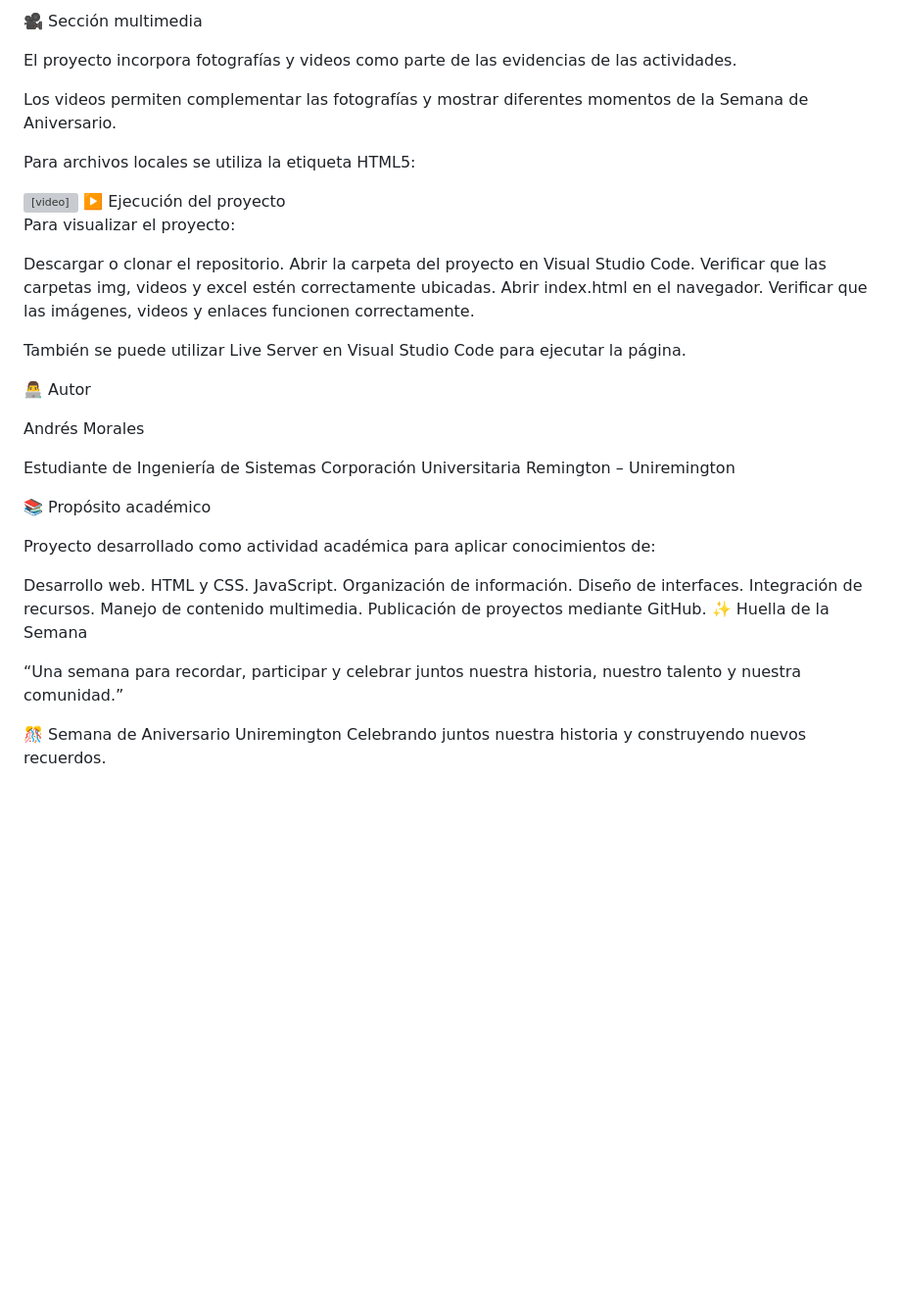
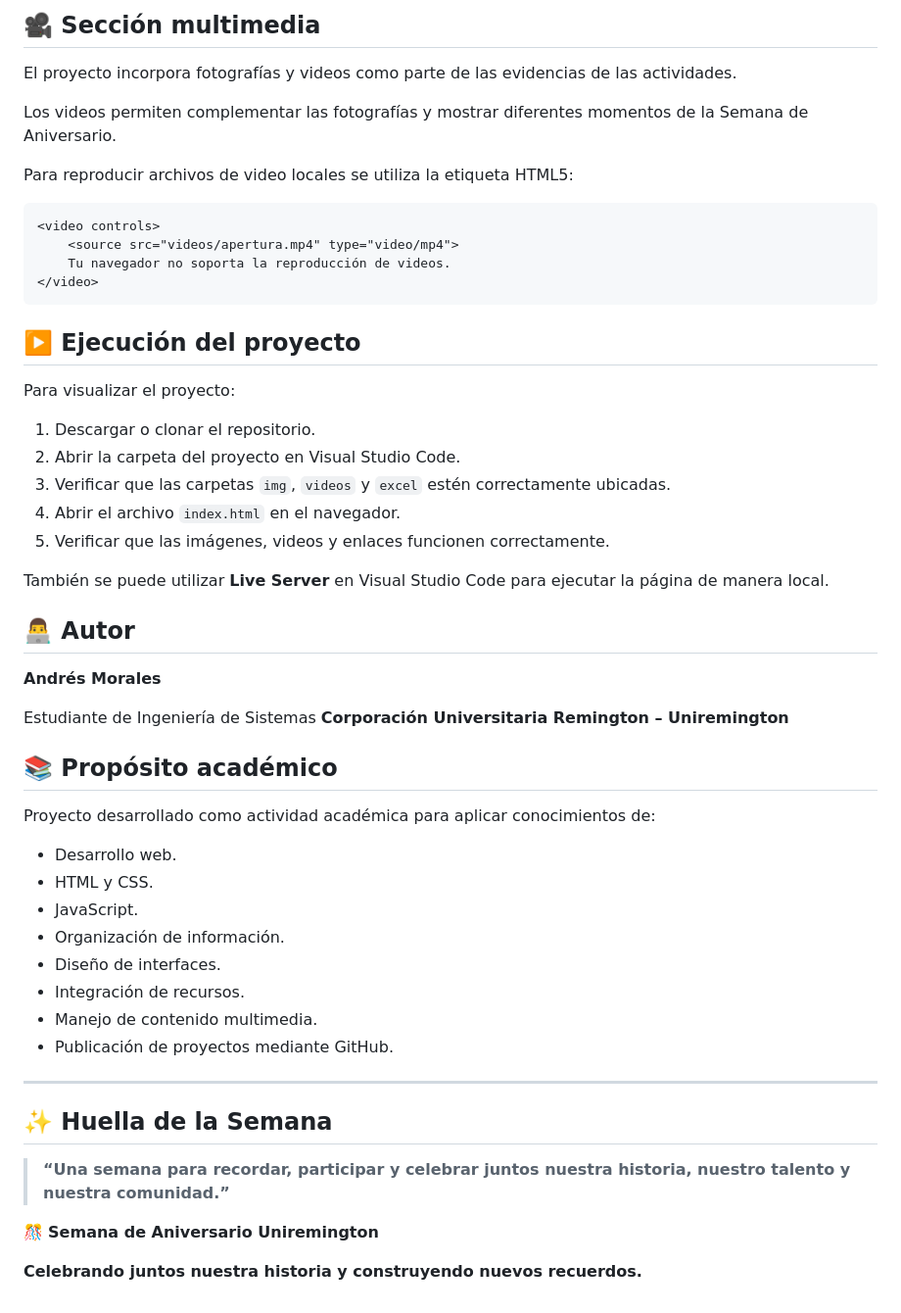
Before and after one commit to AndrexMrls/AniversarioUniremington, a Markdown page: README.md, the part around one of its changes. Shown at 98% size. Drawn GitHub-style; blank space fills up the shorter version; grey boxes are pictures that could not be loaded.

````diff
--- a/README.md
+++ b/README.md
@@ -119,50 +132,57 @@ Se incorporaron efectos de animación, confeti, transiciones, sombras y efectos
 
-🎥 Sección multimedia
+## 🎥 Sección multimedia
 
 El proyecto incorpora fotografías y videos como parte de las evidencias de las actividades.
 
 Los videos permiten complementar las fotografías y mostrar diferentes momentos de la Semana de Aniversario.
 
-Para archivos locales se utiliza la etiqueta HTML5:
+Para reproducir archivos de video locales se utiliza la etiqueta HTML5:
 
+```html
 <video controls>
     <source src="videos/apertura.mp4" type="video/mp4">
     Tu navegador no soporta la reproducción de videos.
 </video>
-▶️ Ejecución del proyecto
+```
+
+## ▶️ Ejecución del proyecto
 
 Para visualizar el proyecto:
 
-Descargar o clonar el repositorio.
-Abrir la carpeta del proyecto en Visual Studio Code.
-Verificar que las carpetas img, videos y excel estén correctamente ubicadas.
-Abrir index.html en el navegador.
-Verificar que las imágenes, videos y enlaces funcionen correctamente.
+1. Descargar o clonar el repositorio.
+2. Abrir la carpeta del proyecto en Visual Studio Code.
+3. Verificar que las carpetas `img`, `videos` y `excel` estén correctamente ubicadas.
+4. Abrir el archivo `index.html` en el navegador.
+5. Verificar que las imágenes, videos y enlaces funcionen correctamente.
 
-También se puede utilizar Live Server en Visual Studio Code para ejecutar la página.
+También se puede utilizar **Live Server** en Visual Studio Code para ejecutar la página de manera local.
 
-👨‍💻 Autor
+## 👨‍💻 Autor
 
-Andrés Morales
+**Andrés Morales**
 
 Estudiante de Ingeniería de Sistemas
-Corporación Universitaria Remington – Uniremington
+**Corporación Universitaria Remington – Uniremington**
 
-📚 Propósito académico
+## 📚 Propósito académico
 
 Proyecto desarrollado como actividad académica para aplicar conocimientos de:
 
-Desarrollo web.
-HTML y CSS.
-JavaScript.
-Organización de información.
-Diseño de interfaces.
-Integración de recursos.
-Manejo de contenido multimedia.
-Publicación de proyectos mediante GitHub.
-✨ Huella de la Semana
+* Desarrollo web.
+* HTML y CSS.
+* JavaScript.
+* Organización de información.
+* Diseño de interfaces.
+* Integración de recursos.
+* Manejo de contenido multimedia.
+* Publicación de proyectos mediante GitHub.
 
-“Una semana para recordar, participar y celebrar juntos nuestra historia, nuestro talento y nuestra comunidad.”
+---
 
-🎊 Semana de Aniversario Uniremington
-Celebrando juntos nuestra historia y construyendo nuevos recuerdos.
+## ✨ Huella de la Semana
+
+> **“Una semana para recordar, participar y celebrar juntos nuestra historia, nuestro talento y nuestra comunidad.”**
+
+🎊 **Semana de Aniversario Uniremington**
+
+**Celebrando juntos nuestra historia y construyendo nuevos recuerdos.**
````
Also changed, not shown: other parts of README.md (+80 -67 lines).
